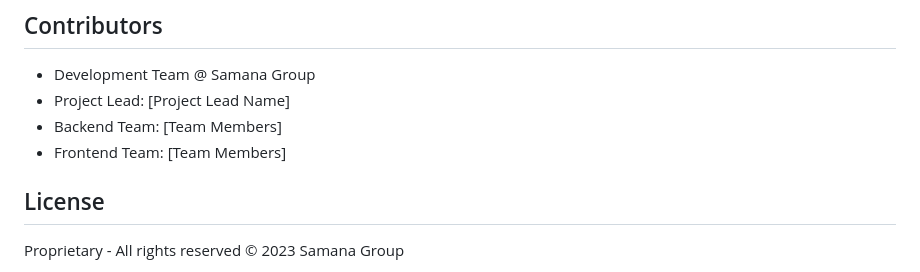
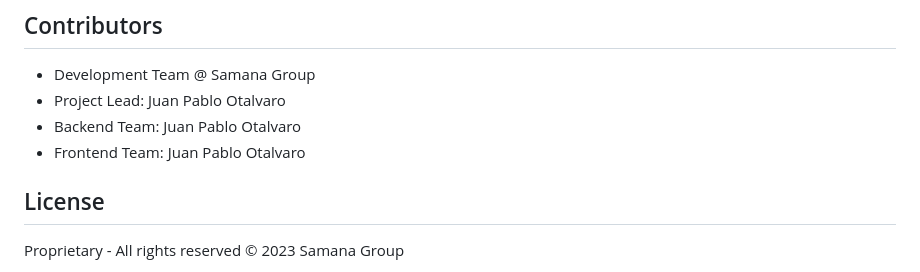
Before and after one commit to samanacloud/samanacareerpath, a Markdown page: README.md, the part around the change. Drawn GitHub-style.

```diff
--- a/README.md
+++ b/README.md
@@ -130,9 +130,9 @@
 
 ## Contributors
 - Development Team @ Samana Group
-- Project Lead: [Project Lead Name]
-- Backend Team: [Team Members]
-- Frontend Team: [Team Members]
+- Project Lead: Juan Pablo Otalvaro
+- Backend Team: Juan Pablo Otalvaro
+- Frontend Team: Juan Pablo Otalvaro
 
 ## License
 Proprietary - All rights reserved
```
